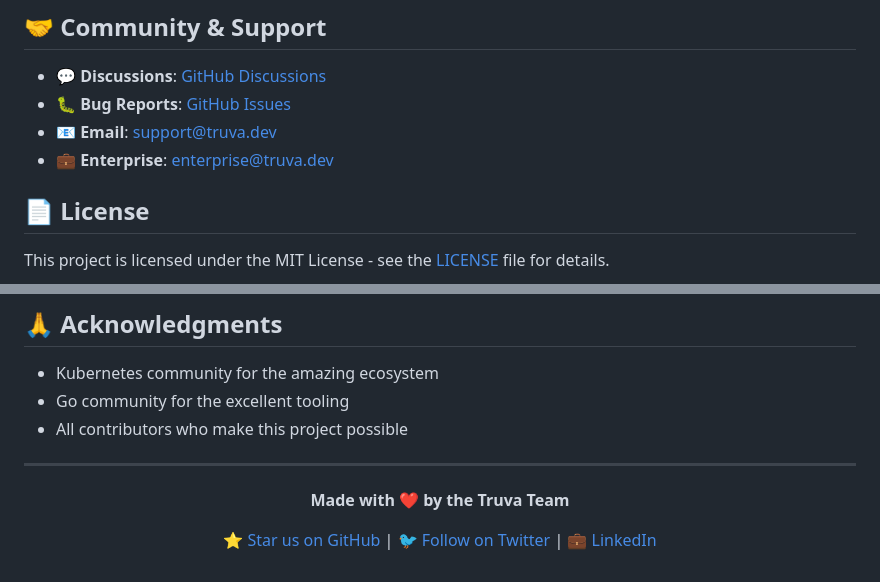
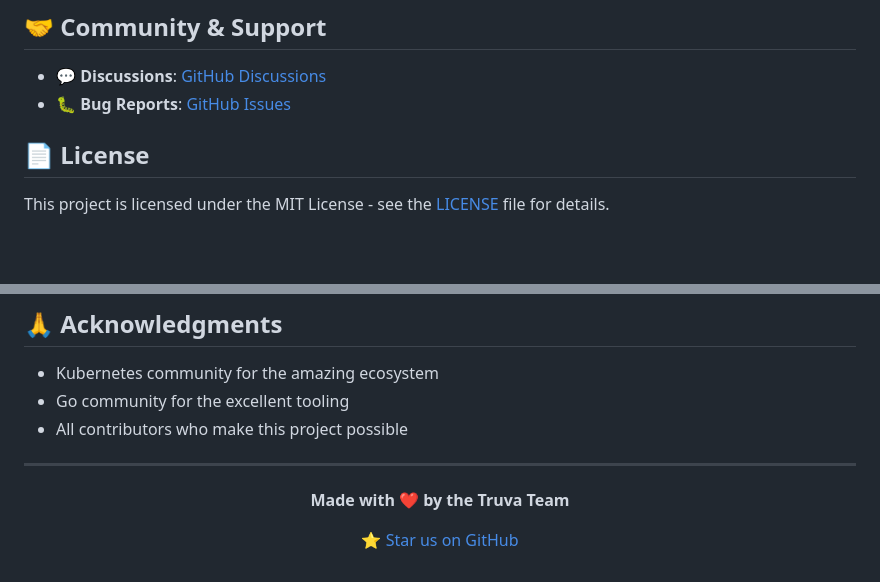
Before and after one commit to kariyertech/Truva, a Markdown page: README.md, 2 parts joined by grey strips. Rendered like a GitHub page; blank space fills up the shorter version.

```diff
--- a/README.md
+++ b/README.md
@@ -287,8 +287,6 @@ We welcome contributions! Please see our [Contributing Guide](CONTRIBUTING.md) f
 
 - **💬 Discussions**: [GitHub Discussions](https://github.com/kariyertech/Truva/discussions)
 - **🐛 Bug Reports**: [GitHub Issues](https://github.com/kariyertech/Truva/issues)
-- **📧 Email**: support@truva.dev
-- **💼 Enterprise**: enterprise@truva.dev
 
 ## 📄 License
 
@@ -306,6 +304,6 @@ This project is licensed under the MIT License - see the [LICENSE](LICENSE) file
 
 **Made with ❤️ by the Truva Team**
 
-[⭐ Star us on GitHub](https://github.com/kariyertech/Truva) | [🐦 Follow on Twitter](https://twitter.com/truvadev) | [💼 LinkedIn](https://linkedin.com/company/truva)
+[⭐ Star us on GitHub](https://github.com/kariyertech/Truva)
 
 </div>
```
